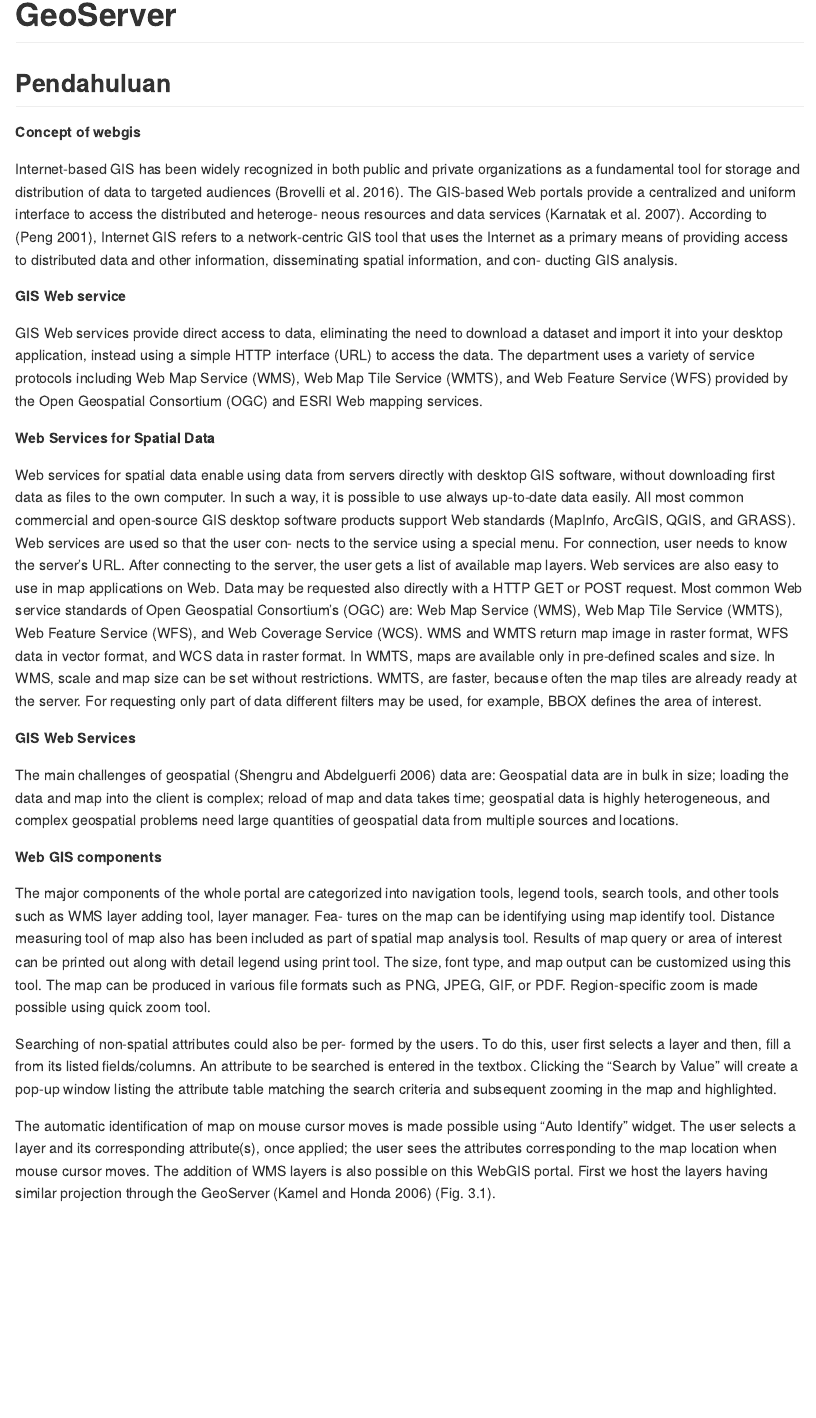
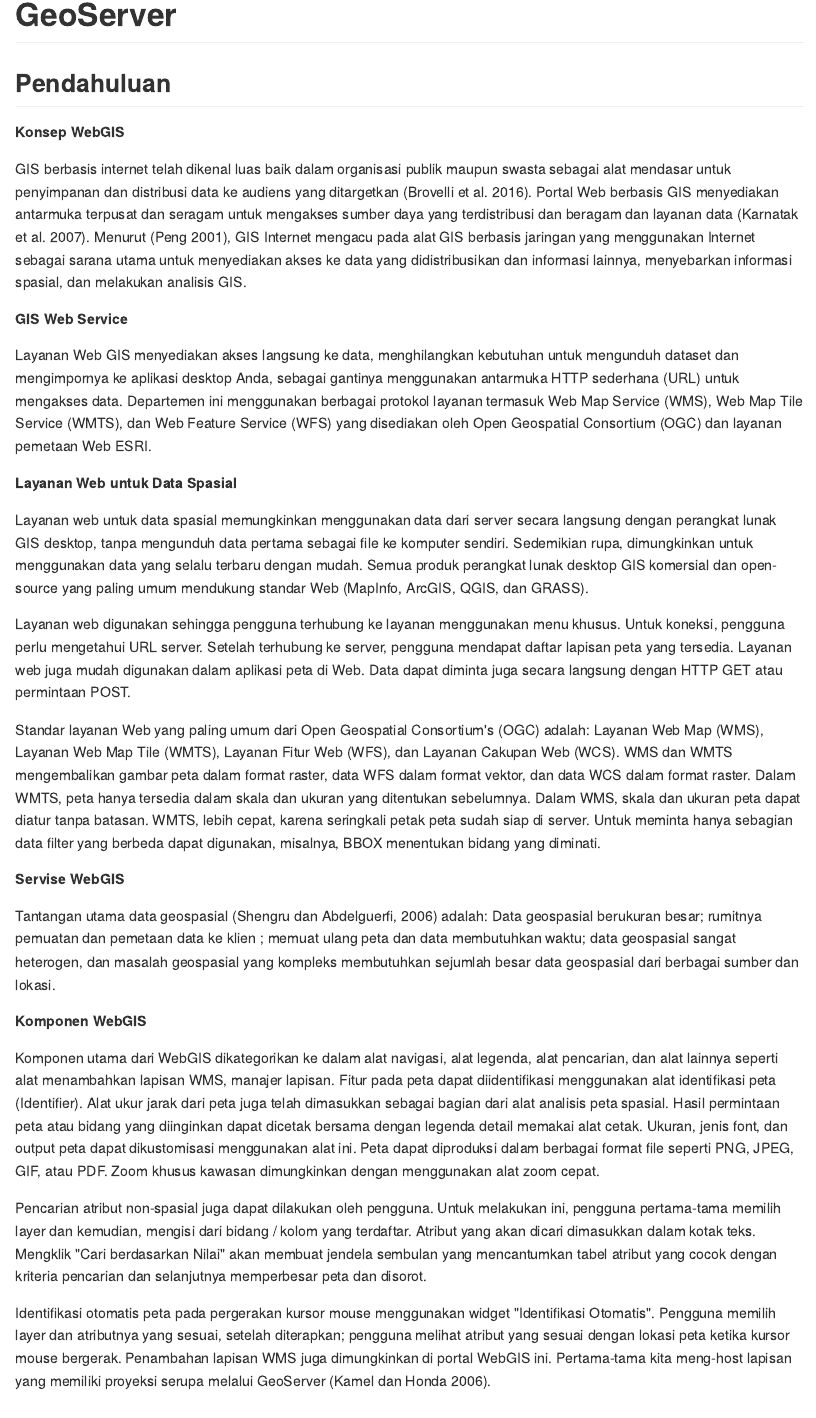
Before and after one commit to firmanhadi/training-for-gis-analyses, an R Markdown document (07-Day-7.Rmd): the page in a window 1100 px wide, from 130 px down. The pictures show the output file docs/07-Day-7.md that the author committed with the source, drawn offline in the style of GitHub.

Commit message:
update day 8

````diff
--- a/07-Day-7.Rmd
+++ b/07-Day-7.Rmd
@@ -3,103 +3,34 @@
 
 ## Pendahuluan
 
-**Concept of webgis**
+**Konsep WebGIS**
 
-Internet-based GIS has been widely recognized in both
-public and private organizations as a fundamental tool for
-storage and distribution of data to targeted audiences
-(Brovelli et al. 2016).
-The GIS-based Web portals provide a centralized and
-uniform interface to access the distributed and heteroge-
-neous resources and data services (Karnatak et al. 2007).
-According to (Peng 2001), Internet GIS refers to a
-network-centric GIS tool that uses the Internet as a primary
-means of providing access to distributed data and other
-information, disseminating spatial information, and con-
-ducting GIS analysis.
+GIS berbasis internet telah dikenal luas baik dalam organisasi publik maupun swasta sebagai alat mendasar untuk penyimpanan dan distribusi data ke audiens yang ditargetkan (Brovelli et al. 2016). Portal Web berbasis GIS menyediakan antarmuka terpusat dan seragam untuk mengakses sumber daya yang terdistribusi dan beragam dan layanan data (Karnatak et al. 2007). Menurut (Peng 2001), GIS Internet mengacu pada alat GIS berbasis jaringan yang menggunakan Internet sebagai sarana utama untuk menyediakan akses ke data yang didistribusikan dan informasi lainnya, menyebarkan informasi spasial, dan melakukan analisis GIS.
+
+**GIS Web Service**
+
+Layanan Web GIS menyediakan akses langsung ke data, menghilangkan kebutuhan untuk mengunduh dataset dan mengimpornya ke aplikasi desktop Anda, sebagai gantinya menggunakan antarmuka HTTP sederhana (URL) untuk mengakses data. Departemen ini menggunakan berbagai protokol layanan termasuk Web Map Service (WMS), Web Map Tile Service (WMTS), dan Web Feature Service (WFS) yang disediakan oleh Open Geospatial Consortium (OGC) dan layanan pemetaan Web ESRI.
+
+**Layanan Web untuk Data Spasial**
+
+Layanan web untuk data spasial memungkinkan menggunakan data dari server secara langsung dengan perangkat lunak GIS desktop, tanpa mengunduh data pertama sebagai file ke komputer sendiri. Sedemikian rupa, dimungkinkan untuk menggunakan data yang selalu terbaru dengan mudah. Semua produk perangkat lunak desktop GIS komersial dan open-source yang paling umum mendukung standar Web (MapInfo, ArcGIS, QGIS, dan GRASS).
+
+Layanan web digunakan sehingga pengguna terhubung ke layanan menggunakan menu khusus. Untuk koneksi, pengguna perlu mengetahui URL server. Setelah terhubung ke server, pengguna mendapat daftar lapisan peta yang tersedia. Layanan web juga mudah digunakan dalam aplikasi peta di Web. Data dapat diminta juga secara langsung dengan HTTP GET atau permintaan POST.
+
+Standar layanan Web yang paling umum dari Open Geospatial Consortium's (OGC) adalah: Layanan Web Map (WMS), Layanan Web Map Tile (WMTS), Layanan Fitur Web (WFS), dan Layanan Cakupan Web (WCS). WMS dan WMTS mengembalikan gambar peta dalam format raster, data WFS dalam format vektor, dan data WCS dalam format raster. Dalam WMTS, peta hanya tersedia dalam skala dan ukuran yang ditentukan sebelumnya. Dalam WMS, skala dan ukuran peta dapat diatur tanpa batasan. WMTS, lebih cepat, karena seringkali petak peta sudah siap di server. Untuk meminta hanya sebagian data filter yang berbeda dapat digunakan, misalnya, BBOX menentukan bidang yang diminati.
+
+**Servise WebGIS**
+
+Tantangan utama data geospasial (Shengru dan Abdelguerfi, 2006) adalah: Data geospasial berukuran besar; rumitnya pemuatan dan pemetaan data ke klien ; memuat ulang peta dan data membutuhkan waktu; data geospasial sangat heterogen, dan masalah geospasial yang kompleks membutuhkan sejumlah besar data geospasial dari berbagai sumber dan lokasi.
 
 
-**GIS Web service**
+**Komponen WebGIS**
 
-GIS Web services provide direct access to data, eliminating
-the need to download a dataset and import it into your
-desktop application, instead using a simple HTTP interface
-(URL) to access the data. The department uses a variety of
-service protocols including Web Map Service (WMS), Web
-Map Tile Service (WMTS), and Web Feature Service (WFS) provided by the Open Geospatial Consortium
-(OGC) and ESRI Web mapping services.
+Komponen utama dari WebGIS dikategorikan ke dalam alat navigasi, alat legenda, alat pencarian, dan alat lainnya seperti alat menambahkan lapisan WMS, manajer lapisan. Fitur pada peta dapat diidentifikasi menggunakan alat identifikasi peta (Identifier). Alat ukur jarak dari peta juga telah dimasukkan sebagai bagian dari alat analisis peta spasial. Hasil permintaan peta atau bidang yang diinginkan dapat dicetak bersama dengan legenda detail memakai alat cetak. Ukuran, jenis font, dan output peta dapat dikustomisasi menggunakan alat ini. Peta dapat diproduksi dalam berbagai format file seperti PNG, JPEG, GIF, atau PDF. Zoom khusus kawasan dimungkinkan dengan menggunakan alat zoom cepat.
 
-**Web Services for Spatial Data**
+Pencarian atribut non-spasial juga dapat dilakukan oleh pengguna. Untuk melakukan ini, pengguna pertama-tama memilih layer dan kemudian, mengisi dari bidang / kolom yang terdaftar. Atribut yang akan dicari dimasukkan dalam kotak teks. Mengklik "Cari berdasarkan Nilai" akan membuat jendela sembulan yang mencantumkan tabel atribut yang cocok dengan kriteria pencarian dan selanjutnya memperbesar peta dan disorot.
 
-Web services for spatial data enable using data from servers
-directly with desktop GIS software, without downloading
-first data as files to the own computer. In such a way, it is
-possible to use always up-to-date data easily. All most
-common commercial and open-source GIS desktop software
-products support Web standards (MapInfo, ArcGIS, QGIS,
-and GRASS). Web services are used so that the user con-
-nects to the service using a special menu. For connection,
-user needs to know the server’s URL. After connecting to
-the server, the user gets a list of available map layers. Web
-services are also easy to use in map applications on Web.
-Data may be requested also directly with a HTTP GET or
-POST request.
-Most common Web service standards of Open Geospatial
-Consortium’s (OGC) are: Web Map Service (WMS), Web
-Map Tile Service (WMTS), Web Feature Service (WFS),
-and Web Coverage Service (WCS).
-WMS and WMTS return map image in raster format,
-WFS data in vector format, and WCS data in raster format.
-In WMTS, maps are available only in pre-defined scales and
-size. In WMS, scale and map size can be set without
-restrictions. WMTS, are faster, because often the map tiles
-are already ready at the server. For requesting only part of
-data different filters may be used, for example, BBOX
-defines the area of interest.
-
-**GIS Web Services**
-
-The main challenges of geospatial (Shengru and Abdelguerfi
-2006) data are:
-Geospatial data are in bulk in size; loading the data and map
-into the client is complex; reload of map and data takes time;
-geospatial data is highly heterogeneous, and complex
-geospatial problems need large quantities of geospatial data
-from multiple sources and locations.
-
-
-**Web GIS components**
-
-The major components of the whole portal are categorized
-into navigation tools, legend tools, search tools, and other
-tools such as WMS layer adding tool, layer manager. Fea-
-tures on the map can be identifying using map identify tool.
-Distance measuring tool of map also has been included as
-part of spatial map analysis tool. Results of map query or
-area of interest can be printed out along with detail legend
-using print tool. The size, font type, and map output can be
-customized using this tool. The map can be produced in
-various file formats such as PNG, JPEG, GIF, or PDF.
-Region-specific zoom is made possible using quick zoom
-tool.
-
-Searching of non-spatial attributes could also be per-
-formed by the users. To do this, user first selects a layer and
-then, fill a from its listed fields/columns. An attribute to be
-searched is entered in the textbox. Clicking the “Search by
-Value” will create a pop-up window listing the attribute table
-matching the search criteria and subsequent zooming in the
-map and highlighted.
-
-The automatic identification of map on mouse cursor
-moves is made possible using “Auto Identify” widget. The
-user selects a layer and its corresponding attribute(s), once
-applied; the user sees the attributes corresponding to the map
-location when mouse cursor moves.
-The addition of WMS layers is also possible on this
-WebGIS portal. First we host the layers having similar
-projection through the GeoServer (Kamel and Honda 2006)
-(Fig. 3.1).
+Identifikasi otomatis peta pada pergerakan kursor mouse menggunakan widget "Identifikasi Otomatis". Pengguna memilih layer dan atributnya yang sesuai, setelah diterapkan; pengguna melihat atribut yang sesuai dengan lokasi peta ketika kursor mouse bergerak. Penambahan lapisan WMS juga dimungkinkan di portal WebGIS ini. Pertama-tama kita meng-host lapisan yang memiliki proyeksi serupa melalui GeoServer (Kamel dan Honda 2006).
 <!-- ## Konsep WebGIS -->
 
 <!-- ```{r fig1424, fig.cap='Open Attribute Table',echo=FALSE, message=FALSE, warning=FALSE, out.width='30%', fig.asp=.75, fig.align='center'} -->
````
Also changed, not shown: docs/07-Day-7.md, docs/Training.tex, docs/search_index.json, 2 other files.
